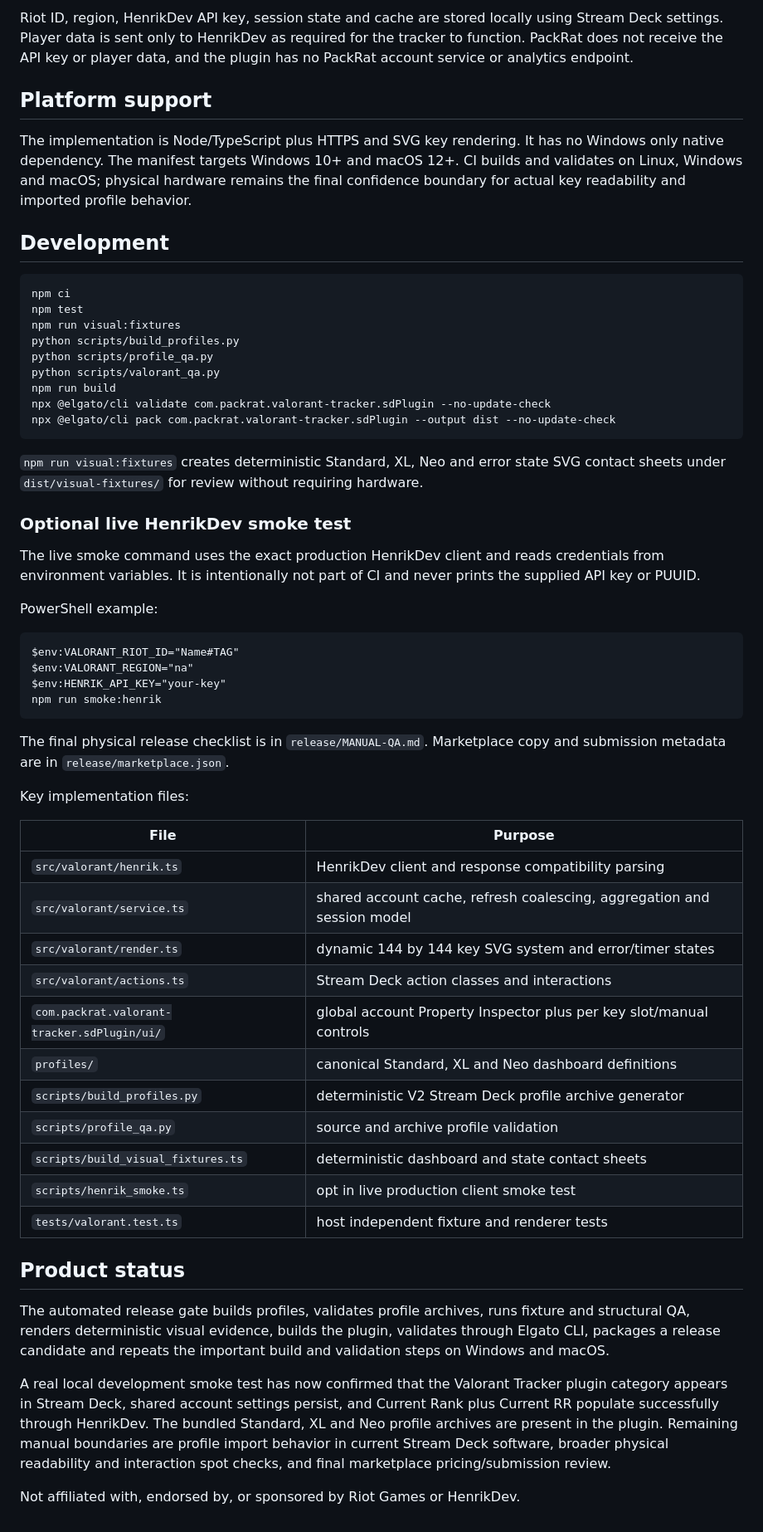
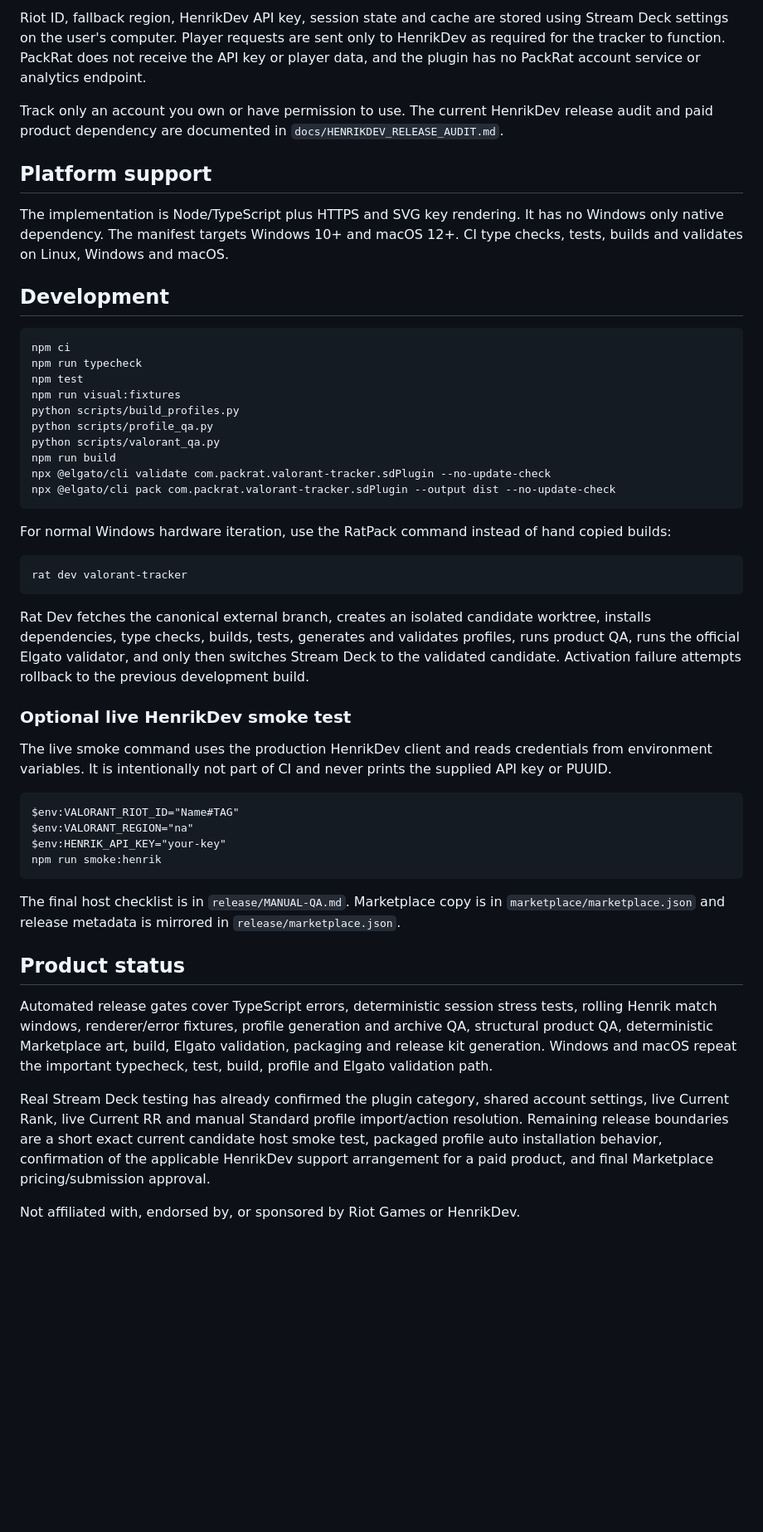
Before and after one commit to slayerkey/packrat-riot-tracker, a Markdown page: README.md, the part around one of its changes. Shown at 83% size. Drawn GitHub-style; blank space fills up the shorter version.

````diff
--- a/README.md
+++ b/README.md
@@ -105,14 +114,17 @@ Keys never intentionally go blank. The renderer has explicit states for:
 
-Riot ID, region, HenrikDev API key, session state and cache are stored locally using Stream Deck settings. Player data is sent only to HenrikDev as required for the tracker to function. PackRat does not receive the API key or player data, and the plugin has no PackRat account service or analytics endpoint.
+Riot ID, fallback region, HenrikDev API key, session state and cache are stored using Stream Deck settings on the user's computer. Player requests are sent only to HenrikDev as required for the tracker to function. PackRat does not receive the API key or player data, and the plugin has no PackRat account service or analytics endpoint.
+
+Track only an account you own or have permission to use. The current HenrikDev release audit and paid product dependency are documented in `docs/HENRIKDEV_RELEASE_AUDIT.md`.
 
 ## Platform support
 
-The implementation is Node/TypeScript plus HTTPS and SVG key rendering. It has no Windows only native dependency. The manifest targets Windows 10+ and macOS 12+. CI builds and validates on Linux, Windows and macOS; physical hardware remains the final confidence boundary for actual key readability and imported profile behavior.
+The implementation is Node/TypeScript plus HTTPS and SVG key rendering. It has no Windows only native dependency. The manifest targets Windows 10+ and macOS 12+. CI type checks, tests, builds and validates on Linux, Windows and macOS.
 
 ## Development
 
 ```text
 npm ci
+npm run typecheck
 npm test
 npm run visual:fixtures
 python scripts/build_profiles.py
@@ -123,13 +135,17 @@ npx @elgato/cli validate com.packrat.valorant-tracker.sdPlugin --no-update-check
 npx @elgato/cli pack com.packrat.valorant-tracker.sdPlugin --output dist --no-update-check
 ```
 
-`npm run visual:fixtures` creates deterministic Standard, XL, Neo and error state SVG contact sheets under `dist/visual-fixtures/` for review without requiring hardware.
+For normal Windows hardware iteration, use the RatPack command instead of hand copied builds:
+
+```text
+rat dev valorant-tracker
+```
+
+Rat Dev fetches the canonical external branch, creates an isolated candidate worktree, installs dependencies, type checks, builds, tests, generates and validates profiles, runs product QA, runs the official Elgato validator, and only then switches Stream Deck to the validated candidate. Activation failure attempts rollback to the previous development build.
 
 ### Optional live HenrikDev smoke test
 
-The live smoke command uses the exact production HenrikDev client and reads credentials from environment variables. It is intentionally not part of CI and never prints the supplied API key or PUUID.
-
-PowerShell example:
+The live smoke command uses the production HenrikDev client and reads credentials from environment variables. It is intentionally not part of CI and never prints the supplied API key or PUUID.
 
 ```text
 $env:VALORANT_RIOT_ID="Name#TAG"
@@ -138,28 +154,12 @@ $env:HENRIK_API_KEY="your-key"
 npm run smoke:henrik
 ```
 
-The final physical release checklist is in `release/MANUAL-QA.md`. Marketplace copy and submission metadata are in `release/marketplace.json`.
-
-Key implementation files:
-
-| File | Purpose |
-| --- | --- |
-| `src/valorant/henrik.ts` | HenrikDev client and response compatibility parsing |
-| `src/valorant/service.ts` | shared account cache, refresh coalescing, aggregation and session model |
-| `src/valorant/render.ts` | dynamic 144 by 144 key SVG system and error/timer states |
-| `src/valorant/actions.ts` | Stream Deck action classes and interactions |
-| `com.packrat.valorant-tracker.sdPlugin/ui/` | global account Property Inspector plus per key slot/manual controls |
-| `profiles/` | canonical Standard, XL and Neo dashboard definitions |
-| `scripts/build_profiles.py` | deterministic V2 Stream Deck profile archive generator |
-| `scripts/profile_qa.py` | source and archive profile validation |
-| `scripts/build_visual_fixtures.ts` | deterministic dashboard and state contact sheets |
-| `scripts/henrik_smoke.ts` | opt in live production client smoke test |
-| `tests/valorant.test.ts` | host independent fixture and renderer tests |
+The final host checklist is in `release/MANUAL-QA.md`. Marketplace copy is in `marketplace/marketplace.json` and release metadata is mirrored in `release/marketplace.json`.
 
 ## Product status
 
-The automated release gate builds profiles, validates profile archives, runs fixture and structural QA, renders deterministic visual evidence, builds the plugin, validates through Elgato CLI, packages a release candidate and repeats the important build and validation steps on Windows and macOS.
+Automated release gates cover TypeScript errors, deterministic session stress tests, rolling Henrik match windows, renderer/error fixtures, profile generation and archive QA, structural product QA, deterministic Marketplace art, build, Elgato validation, packaging and release kit generation. Windows and macOS repeat the important typecheck, test, build, profile and Elgato validation path.
 
-A real local development smoke test has now confirmed that the Valorant Tracker plugin category appears in Stream Deck, shared account settings persist, and Current Rank plus Current RR populate successfully through HenrikDev. The bundled Standard, XL and Neo profile archives are present in the plugin. Remaining manual boundaries are profile import behavior in current Stream Deck software, broader physical readability and interaction spot checks, and final marketplace pricing/submission review.
+Real Stream Deck testing has already confirmed the plugin category, shared account settings, live Current Rank, live Current RR and manual Standard profile import/action resolution. Remaining release boundaries are a short exact current candidate host smoke test, packaged profile auto installation behavior, confirmation of the applicable HenrikDev support arrangement for a paid product, and final Marketplace pricing/submission approval.
 
 Not affiliated with, endorsed by, or sponsored by Riot Games or HenrikDev.
````
Also changed, not shown: other parts of README.md (+39 -30 lines).
